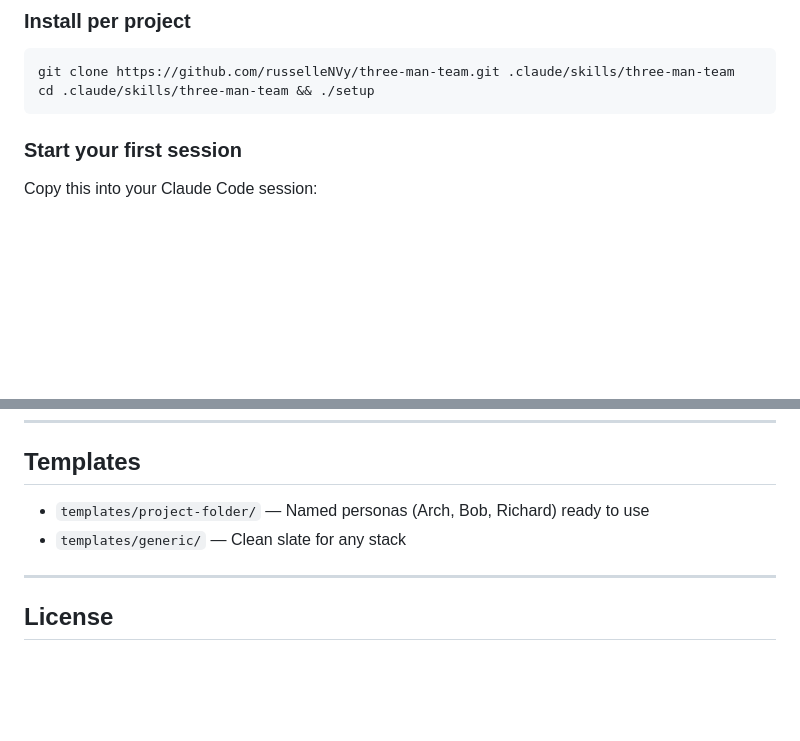
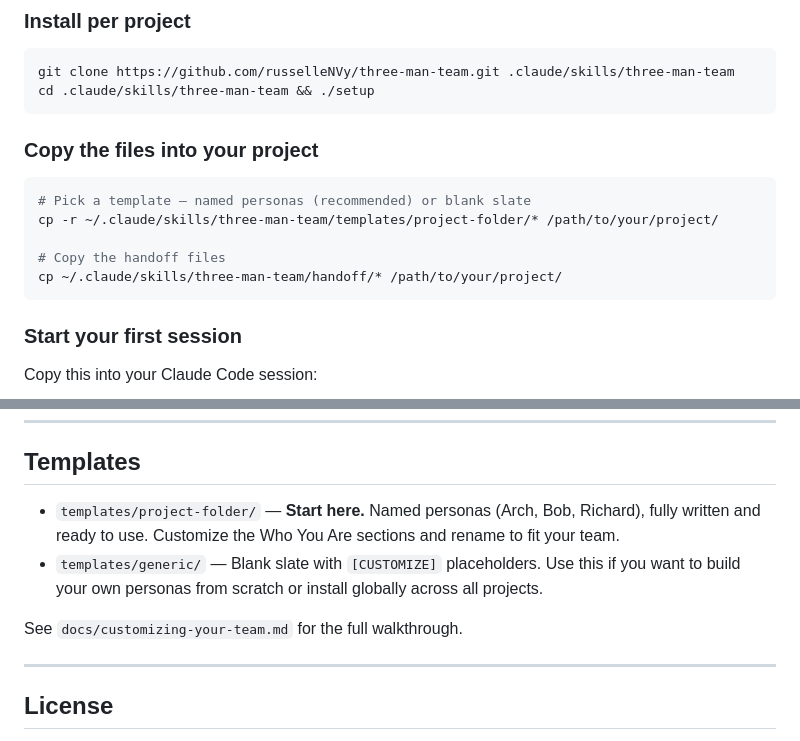
Before and after one commit to russelleNVy/three-man-team, a Markdown page: README.md, 2 parts joined by grey strips. Drawn GitHub-style; blank space fills up the shorter version.

Commit message:
Fix quick start and templates clarity
Add handoff file copy step to quick start. Clarify which template to
pick and when — project-folder is the recommended starting point,
generic is for global installs and custom personas from scratch.

Co-Authored-By: Claude Sonnet 4.6 <noreply@anthropic.com>

````diff
--- a/README.md
+++ b/README.md
@@ -49,6 +49,16 @@ Then tell Claude Code:
 ```bash
 git clone https://github.com/russelleNVy/three-man-team.git .claude/skills/three-man-team
 cd .claude/skills/three-man-team && ./setup
+```
+
+### Copy the files into your project
+
+```bash
+# Pick a template — named personas (recommended) or blank slate
+cp -r ~/.claude/skills/three-man-team/templates/project-folder/* /path/to/your/project/
+
+# Copy the handoff files
+cp ~/.claude/skills/three-man-team/handoff/* /path/to/your/project/
 ```
 
 ### Start your first session
@@ -113,8 +123,10 @@ See `docs/token-optimization.md` for the full discipline.
 
 ## Templates
 
-- `templates/project-folder/` — Named personas (Arch, Bob, Richard) ready to use
-- `templates/generic/` — Clean slate for any stack
+- `templates/project-folder/` — **Start here.** Named personas (Arch, Bob, Richard), fully written and ready to use. Customize the Who You Are sections and rename to fit your team.
+- `templates/generic/` — Blank slate with `[CUSTOMIZE]` placeholders. Use this if you want to build your own personas from scratch or install globally across all projects.
+
+See `docs/customizing-your-team.md` for the full walkthrough.
 
 ---
 
````
